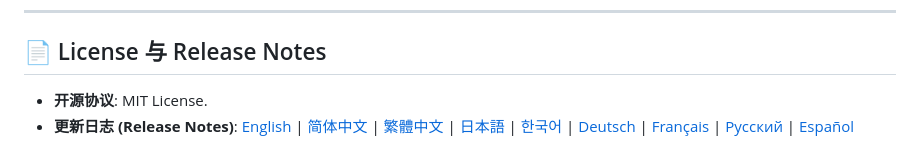
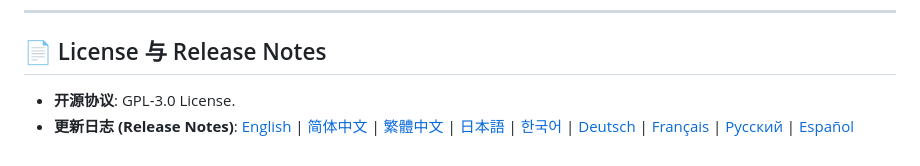
Before and after one commit to aitobox/ATBClone, a Markdown page: Readme_zh.md, the part around the change. Rendered like a GitHub page.

```diff
--- a/Readme_zh.md
+++ b/Readme_zh.md
@@ -369,5 +369,5 @@ src/atbclone/
 
 ## 📄 License 与 Release Notes
 
-- **开源协议**: MIT License.
+- **开源协议**: GPL-3.0 License.
 - **更新日志 (Release Notes)**: [English](docs/release/ReleaseNote.md) | [简体中文](docs/release/ReleaseNote_zh.md) | [繁體中文](docs/release/ReleaseNote_zh_TW.md) | [日本語](docs/release/ReleaseNote_ja.md) | [한국어](docs/release/ReleaseNote_ko.md) | [Deutsch](docs/release/ReleaseNote_de.md) | [Français](docs/release/ReleaseNote_fr.md) | [Русский](docs/release/ReleaseNote_ru.md) | [Español](docs/release/ReleaseNote_es.md)
```
Also changed, not shown: README.md (+1 -1 lines).
